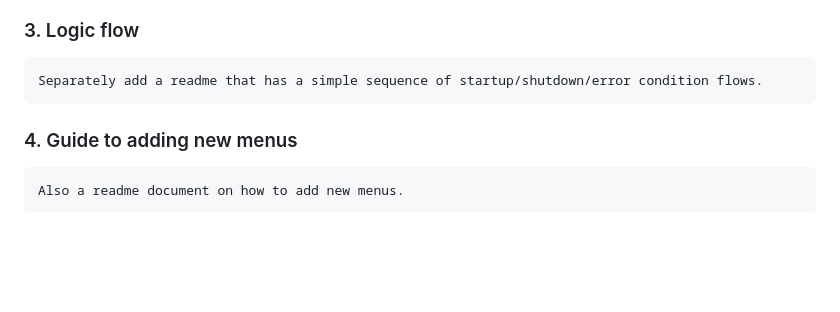
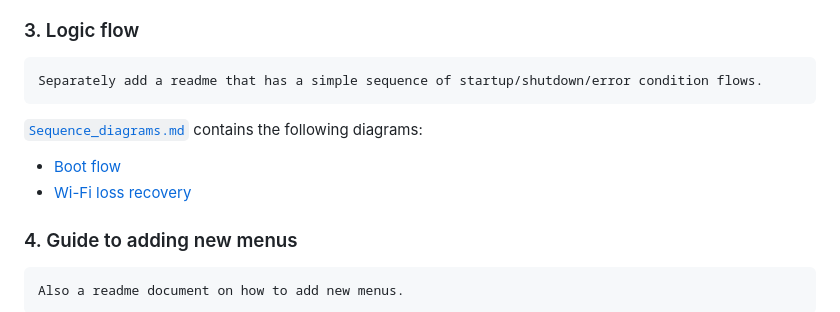
Before and after one commit to skuodi/StarlinkFob_Peplinkv3, a Markdown page: README.md, the part around the change printed below. Rendered like a GitHub page; blank space fills up the shorter version.

Commit message:
Added logic flow diagrams

````diff
--- a/README.md
+++ b/README.md
@@ -57,6 +57,9 @@ Implement debug mode that outputs a lot more output to serial, and also suppress
 ```
 Separately add a readme that has a simple sequence of startup/shutdown/error condition flows.
 ```
+[`Sequence_diagrams.md`](Sequence_diagrams.md) contains the following diagrams:
+- [Boot flow](Sequence_diagrams.md#boot-flow)
+- [Wi-Fi loss recovery](Sequence_diagrams.md#wi-fi-loss-recovery)
 
 ### 4. Guide to adding new menus
 ```
````
Also changed, not shown: other parts of README.md (+1 -1 lines), Sequence_diagrams.md (added, +63 -0 lines).
